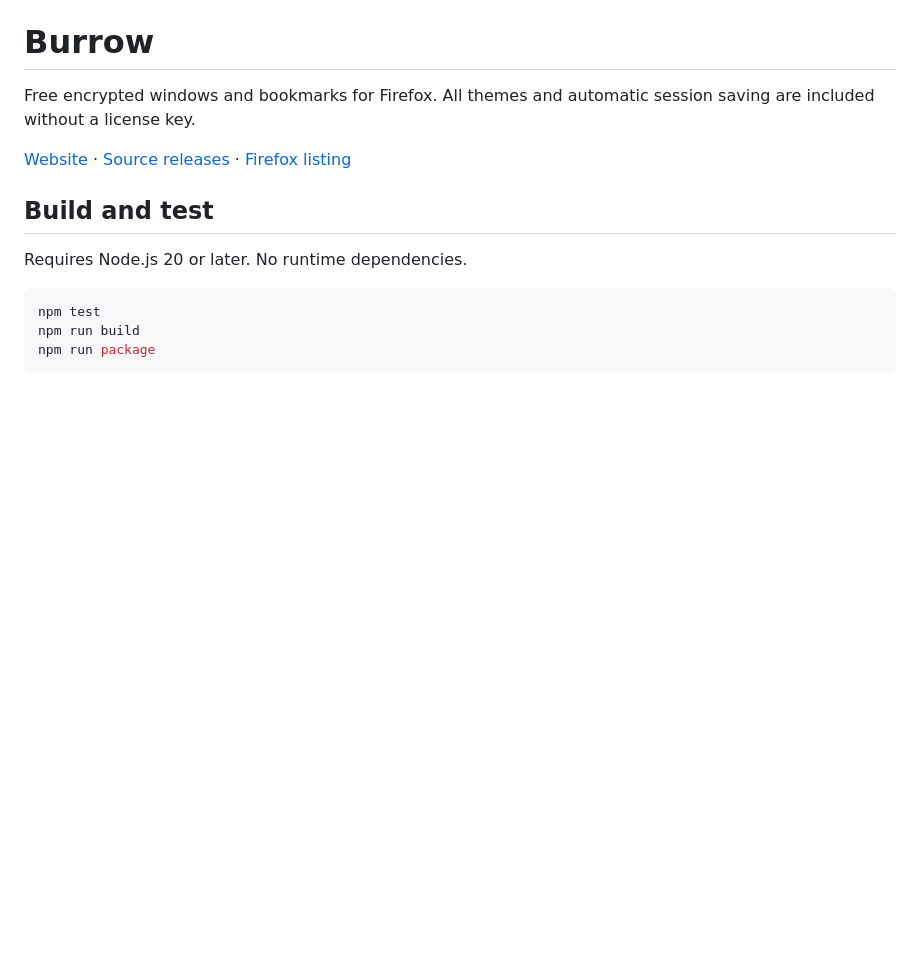
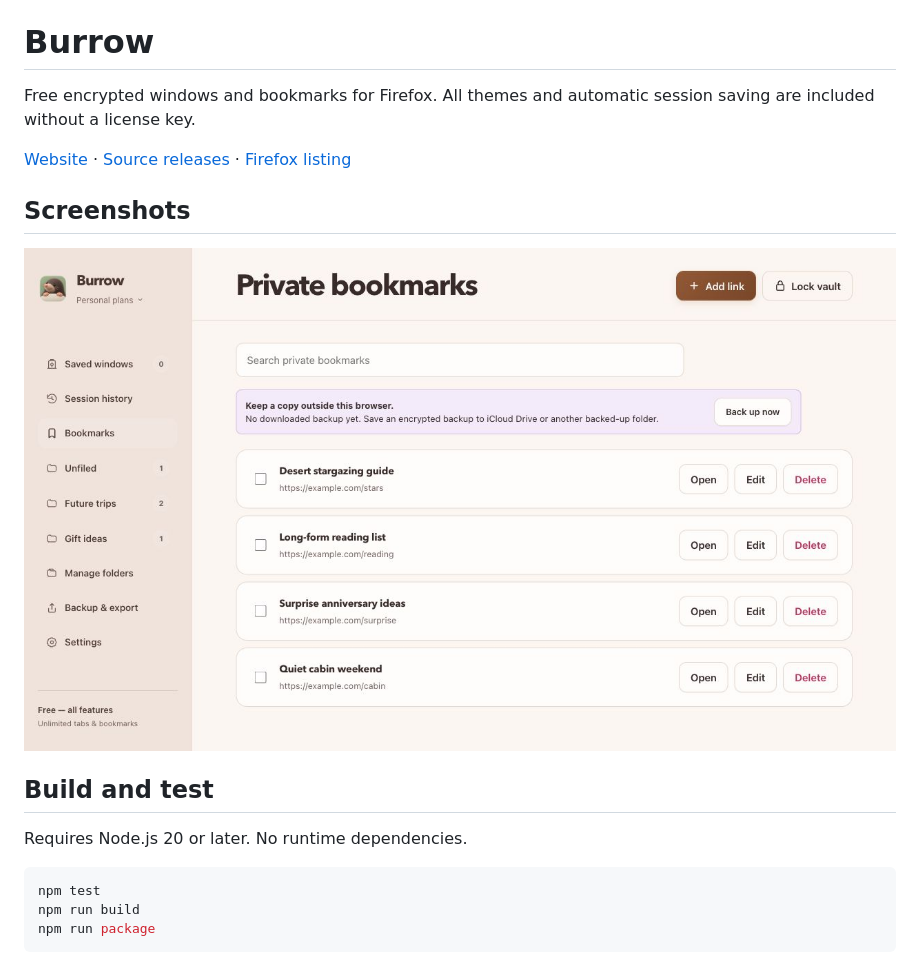
Before and after one commit to barryanders/Burrow, a Markdown page: README.md, the part around the change. Drawn GitHub-style; pictures changed too: docs/screenshots/bookmarks.jpg (added); blank space fills up the shorter version.

Commit message:
docs: add app screenshots to README

```diff
--- a/README.md
+++ b/README.md
@@ -3,6 +3,10 @@
 Free encrypted windows and bookmarks for Firefox. All themes and automatic session saving are included without a license key.
 
 [Website](https://barryanders.github.io/burrow/) · [Source releases](https://github.com/barryanders/Burrow/releases) · [Firefox listing](https://addons.mozilla.org/en-US/firefox/addon/burrowmarks/)
+
+## Screenshots
+
+![Bookmarks in a sample vault](docs/screenshots/bookmarks.jpg)
 
 ## Build and test
 
```
Also changed, not shown: docs/screenshots/README.md (added, +3 -0 lines).
